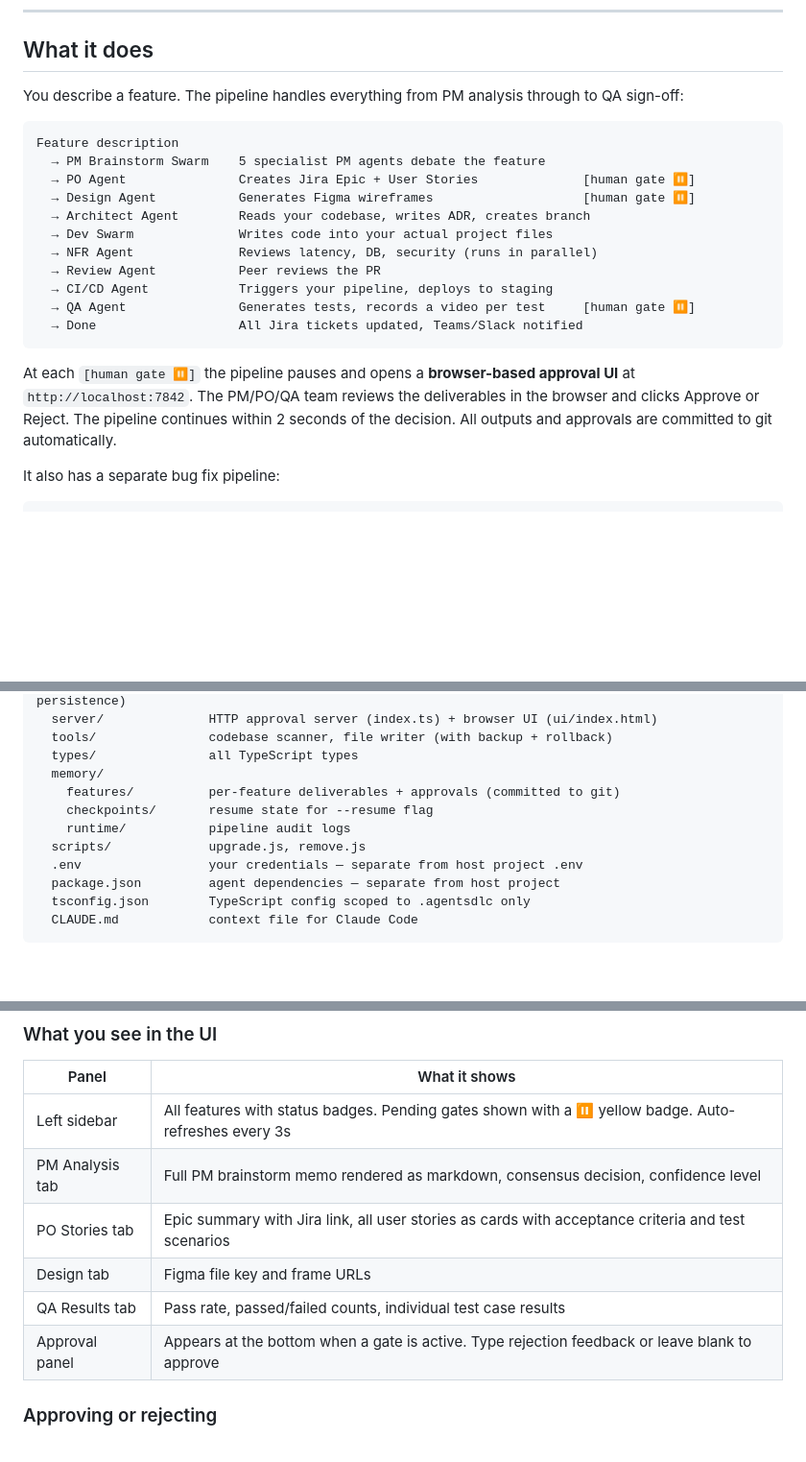
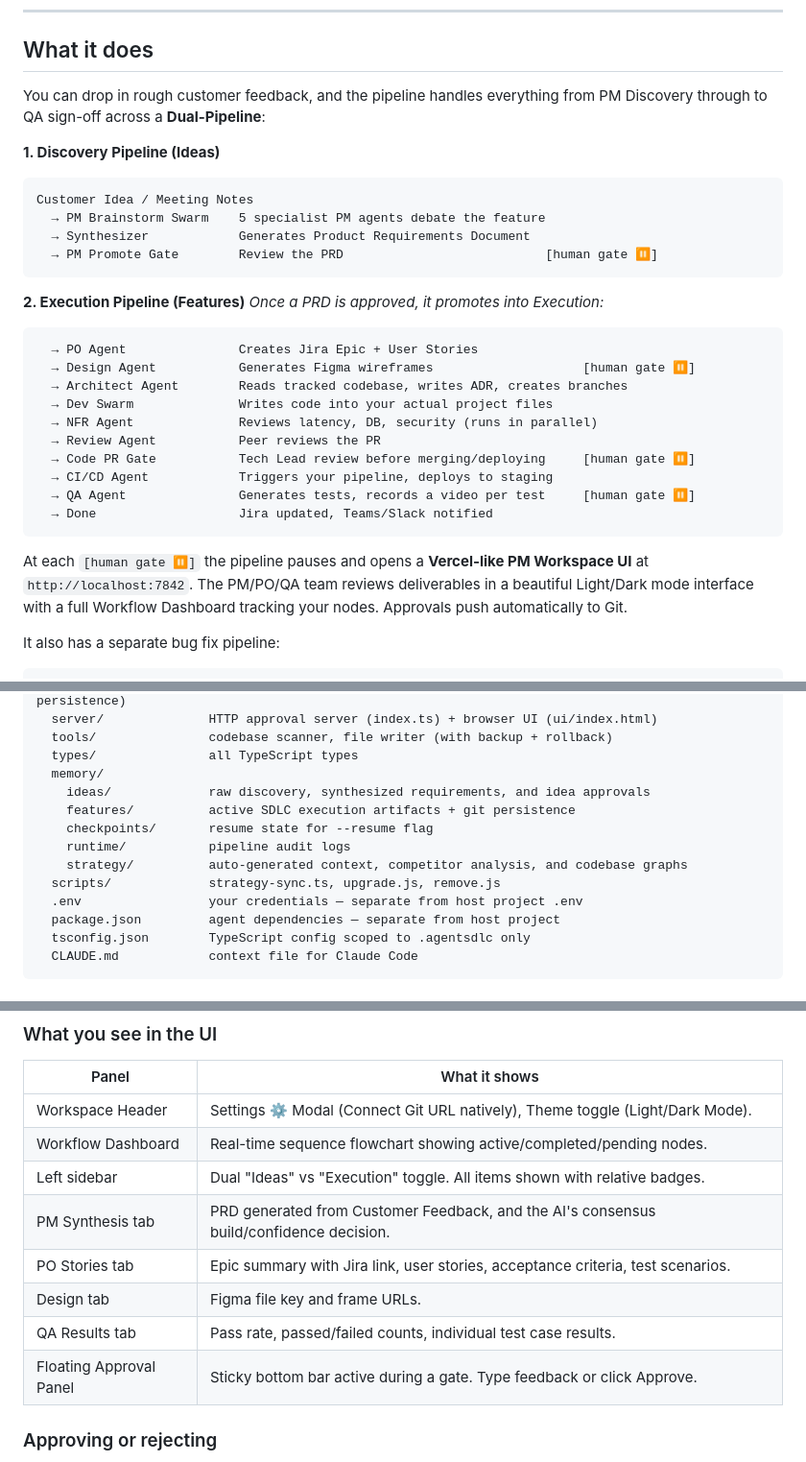
Before and after one commit to bukkasreenivas/agentsdlc, a Markdown page: README.md, 3 parts joined by grey strips. Shown at 96% size. Drawn GitHub-style; blank space fills up the shorter version.

Commit message:
docs: Update README to reflect new PM Discovery pipeline and Workspace UI

````diff
--- a/README.md
+++ b/README.md
@@ -6,23 +6,33 @@ A self-contained multi-agent SDLC pipeline that lives inside any VS Code project
 
 ## What it does
 
-You describe a feature. The pipeline handles everything from PM analysis through to QA sign-off:
+You can drop in rough customer feedback, and the pipeline handles everything from PM Discovery through to QA sign-off across a **Dual-Pipeline**:
 
+**1. Discovery Pipeline (Ideas)**
+```text
+Customer Idea / Meeting Notes
+  → PM Brainstorm Swarm    5 specialist PM agents debate the feature
+  → Synthesizer            Generates Product Requirements Document
+  → PM Promote Gate        Review the PRD                           [human gate ⏸]
 ```
-Feature description
-  → PM Brainstorm Swarm    5 specialist PM agents debate the feature
-  → PO Agent               Creates Jira Epic + User Stories              [human gate ⏸]
+
+**2. Execution Pipeline (Features)**
+*Once a PRD is approved, it promotes into Execution:*
+```text
+  → PO Agent               Creates Jira Epic + User Stories
   → Design Agent           Generates Figma wireframes                    [human gate ⏸]
-  → Architect Agent        Reads your codebase, writes ADR, creates branch
+  → Architect Agent        Reads tracked codebase, writes ADR, creates branches
   → Dev Swarm              Writes code into your actual project files
   → NFR Agent              Reviews latency, DB, security (runs in parallel)
   → Review Agent           Peer reviews the PR
+  → Code PR Gate           Tech Lead review before merging/deploying     [human gate ⏸]
   → CI/CD Agent            Triggers your pipeline, deploys to staging
   → QA Agent               Generates tests, records a video per test     [human gate ⏸]
-  → Done                   All Jira tickets updated, Teams/Slack notified
+  → Done                   Jira updated, Teams/Slack notified
 ```
 
-At each `[human gate ⏸]` the pipeline pauses and opens a **browser-based approval UI** at `http://localhost:7842`. The PM/PO/QA team reviews the deliverables in the browser and clicks Approve or Reject. The pipeline continues within 2 seconds of the decision. All outputs and approvals are committed to git automatically.
+At each `[human gate ⏸]` the pipeline pauses and opens a **Vercel-like PM Workspace UI** at `http://localhost:7842`.
+The PM/PO/QA team reviews deliverables in a beautiful Light/Dark mode interface with a full Workflow Dashboard tracking your nodes. Approvals push automatically to Git.
 
 It also has a separate bug fix pipeline:
 ```
@@ -48,10 +58,12 @@ Everything lives inside `.agentsdlc/`. Nothing outside this folder is modified w
   tools/               codebase scanner, file writer (with backup + rollback)
   types/               all TypeScript types
   memory/
-    features/          per-feature deliverables + approvals (committed to git)
+    ideas/             raw discovery, synthesized requirements, and idea approvals
+    features/          active SDLC execution artifacts + git persistence
     checkpoints/       resume state for --resume flag
     runtime/           pipeline audit logs
-  scripts/             upgrade.js, remove.js
+    strategy/          auto-generated context, competitor analysis, and codebase graphs
+  scripts/             strategy-sync.ts, upgrade.js, remove.js
   .env                 your credentials — separate from host project .env
   package.json         agent dependencies — separate from host project
   tsconfig.json        TypeScript config scoped to .agentsdlc only
@@ -276,12 +288,14 @@ Then navigate to: **http://localhost:7842**
 
 | Panel | What it shows |
 |---|---|
-| Left sidebar | All features with status badges. Pending gates shown with a ⏸ yellow badge. Auto-refreshes every 3s |
-| PM Analysis tab | Full PM brainstorm memo rendered as markdown, consensus decision, confidence level |
-| PO Stories tab | Epic summary with Jira link, all user stories as cards with acceptance criteria and test scenarios |
-| Design tab | Figma file key and frame URLs |
-| QA Results tab | Pass rate, passed/failed counts, individual test case results |
-| Approval panel | Appears at the bottom when a gate is active. Type rejection feedback or leave blank to approve |
+| Workspace Header | Settings ⚙️ Modal (Connect Git URL natively), Theme toggle (Light/Dark Mode). |
+| Workflow Dashboard | Real-time sequence flowchart showing active/completed/pending nodes. |
+| Left sidebar | Dual "Ideas" vs "Execution" toggle. All items shown with relative badges. |
+| PM Synthesis tab | PRD generated from Customer Feedback, and the AI's consensus build/confidence decision. |
+| PO Stories tab | Epic summary with Jira link, user stories, acceptance criteria, test scenarios. |
+| Design tab | Figma file key and frame URLs. |
+| QA Results tab | Pass rate, passed/failed counts, individual test case results. |
+| Floating Approval Panel | Sticky bottom bar active during a gate. Type feedback or click Approve. |
 
 ### Approving or rejecting
 
````
